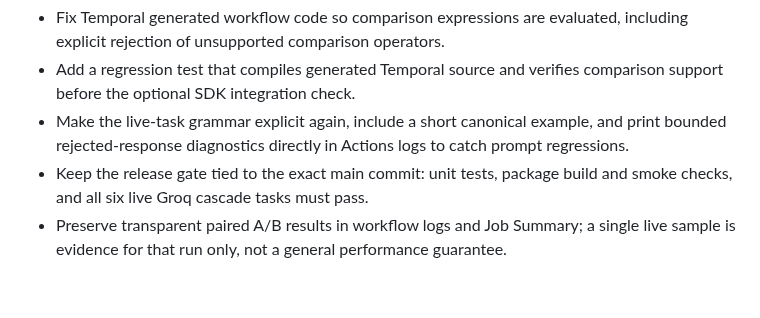
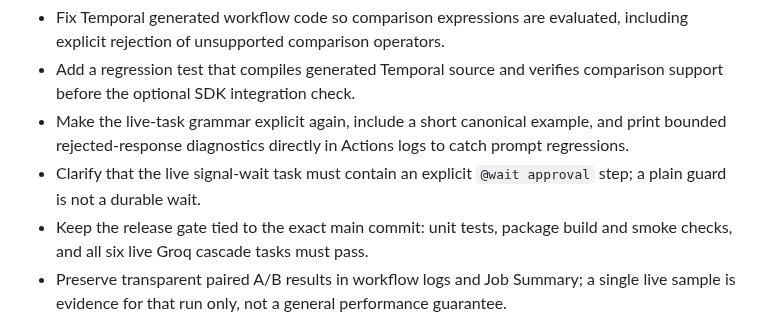
Before and after one commit to JoTalbot/picklang, a Markdown page: RELEASE_NOTES.md, the part around the change. Drawn GitHub-style; blank space fills up the shorter version.

Commit message:
Document explicit signal-wait validation

```diff
--- a/RELEASE_NOTES.md
+++ b/RELEASE_NOTES.md
@@ -5,6 +5,7 @@ Patch release focused on parity and release validation.
 - Fix Temporal generated workflow code so comparison expressions are evaluated, including explicit rejection of unsupported comparison operators.
 - Add a regression test that compiles generated Temporal source and verifies comparison support before the optional SDK integration check.
 - Make the live-task grammar explicit again, include a short canonical example, and print bounded rejected-response diagnostics directly in Actions logs to catch prompt regressions.
+- Clarify that the live signal-wait task must contain an explicit `@wait approval` step; a plain guard is not a durable wait.
 - Keep the release gate tied to the exact main commit: unit tests, package build and smoke checks, and all six live Groq cascade tasks must pass.
 - Preserve transparent paired A/B results in workflow logs and Job Summary; a single live sample is evidence for that run only, not a general performance guarantee.
 
```
